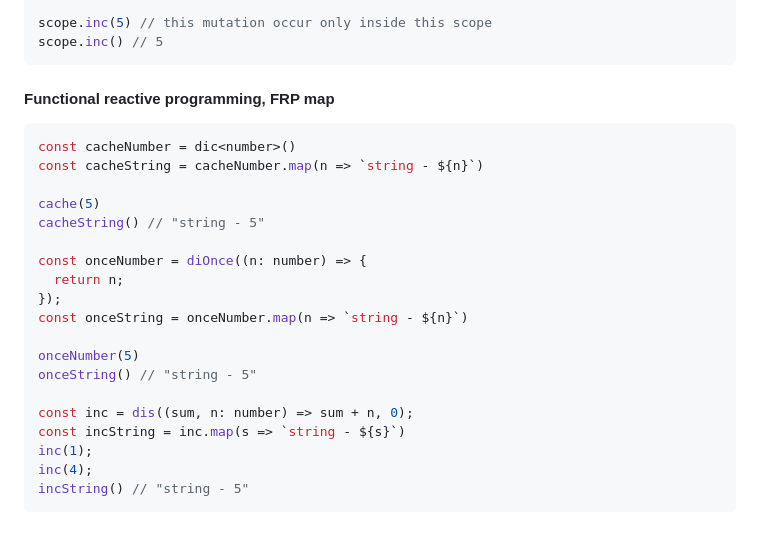
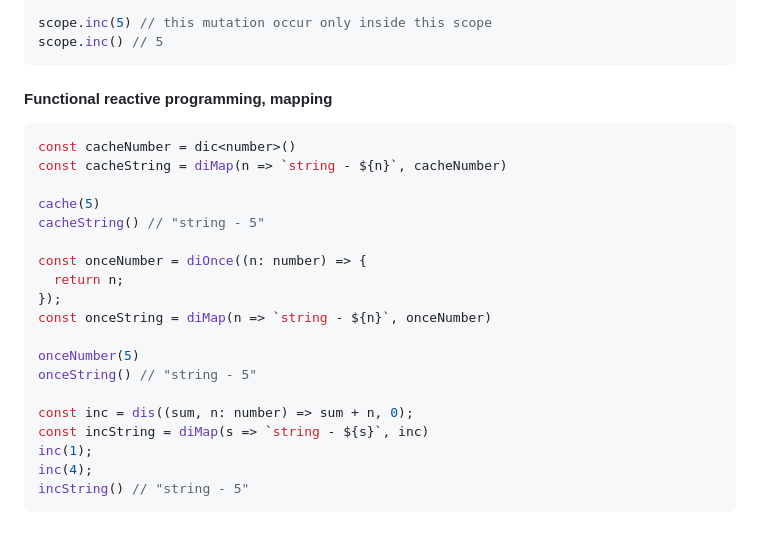
Before and after one commit to darky/ts-fp-di, a Markdown page: README.md, the part around the change. Rendered like a GitHub page.

Commit message:
doc diMap [skip ci]

````diff
--- a/README.md
+++ b/README.md
@@ -138,11 +138,11 @@ scope.inc(5) // this mutation occur only inside this scope
 scope.inc() // 5
 ```
 
-#### Functional reactive programming, FRP map
+#### Functional reactive programming, mapping
 
 ```typescript
 const cacheNumber = dic<number>()
-const cacheString = cacheNumber.map(n => `string - ${n}`)
+const cacheString = diMap(n => `string - ${n}`, cacheNumber)
 
 cache(5)
 cacheString() // "string - 5"
@@ -150,13 +150,13 @@ cacheString() // "string - 5"
 const onceNumber = diOnce((n: number) => {
   return n;
 });
-const onceString = onceNumber.map(n => `string - ${n}`)
+const onceString = diMap(n => `string - ${n}`, onceNumber)
 
 onceNumber(5)
 onceString() // "string - 5"
 
 const inc = dis((sum, n: number) => sum + n, 0);
-const incString = inc.map(s => `string - ${s}`)
+const incString = diMap(s => `string - ${s}`, inc)
 inc(1);
 inc(4);
 incString() // "string - 5"
````
